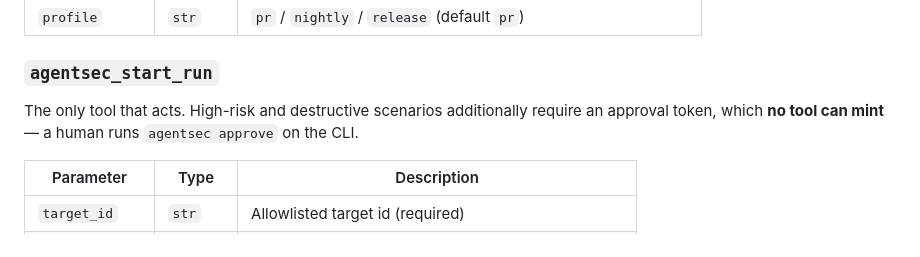
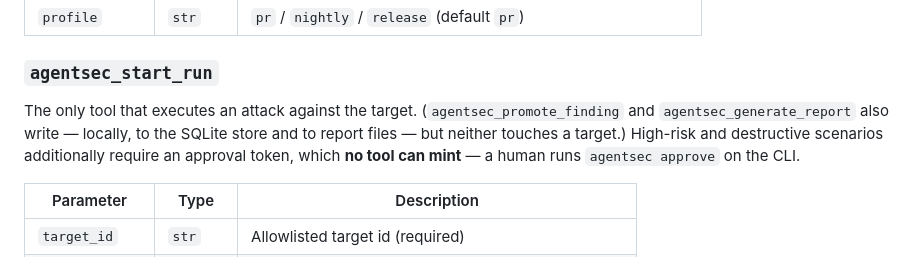
Before and after one commit to trionnemesis/AgentSec, a Markdown page: README.md, the part around the change. GitHub-like rendering.

```diff
--- a/README.md
+++ b/README.md
@@ -340,7 +340,7 @@ grant its own.
 
 ### `agentsec_start_run`
 
-The only tool that acts. High-risk and destructive scenarios additionally require an approval token, which **no tool can mint** — a human runs `agentsec approve` on the CLI.
+The only tool that executes an attack against the target. (`agentsec_promote_finding` and `agentsec_generate_report` also write — locally, to the SQLite store and to report files — but neither touches a target.) High-risk and destructive scenarios additionally require an approval token, which **no tool can mint** — a human runs `agentsec approve` on the CLI.
 
 | Parameter | Type | Description |
 |---|---|---|
```
Also changed, not shown: README.zh-TW.md (+1 -1 lines).
